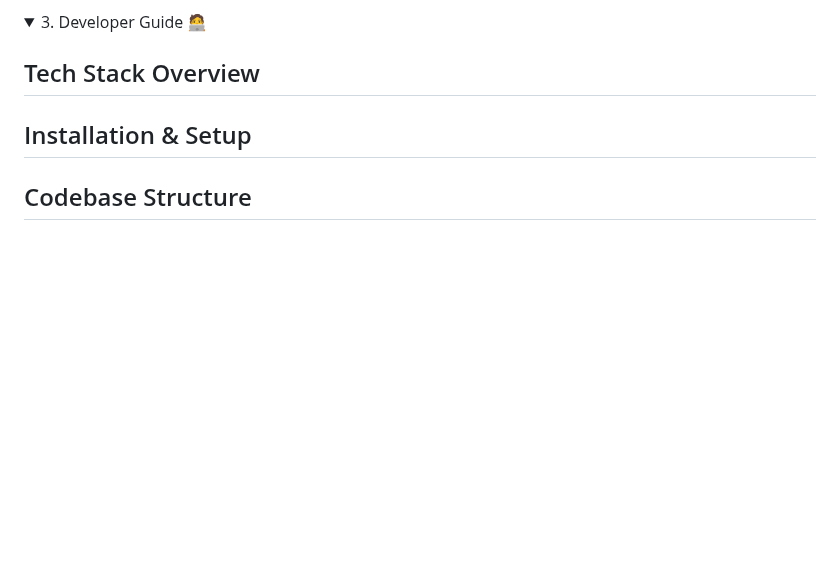
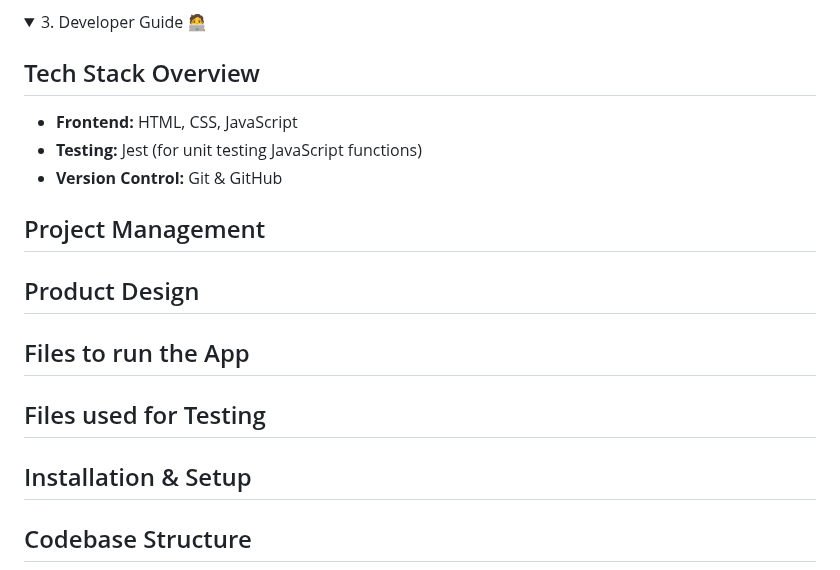
Before and after one commit to MrKilljoy137xxx/OfficeAttendance-Tracker, a Markdown page: README.md, the part around the change. Drawn GitHub-style; folded sections open; blank space fills up the shorter version.

```diff
--- a/README.md
+++ b/README.md
@@ -58,6 +58,25 @@ To comprehend the tracker's operation, consult the walkthrough above.
 <details closed><summary>3. Developer Guide 🧑‍💻</summary>
 
 ## Tech Stack Overview
+
+* **Frontend:** HTML, CSS, JavaScript
+* **Testing:** Jest (for unit testing JavaScript functions)
+* **Version Control:** Git & GitHub
+
+## Project Management
+
+
+
+## Product Design
+
+
+
+## Files to run the App
+
+
+
+## Files used for Testing
+
 
 
 ## Installation & Setup
```
